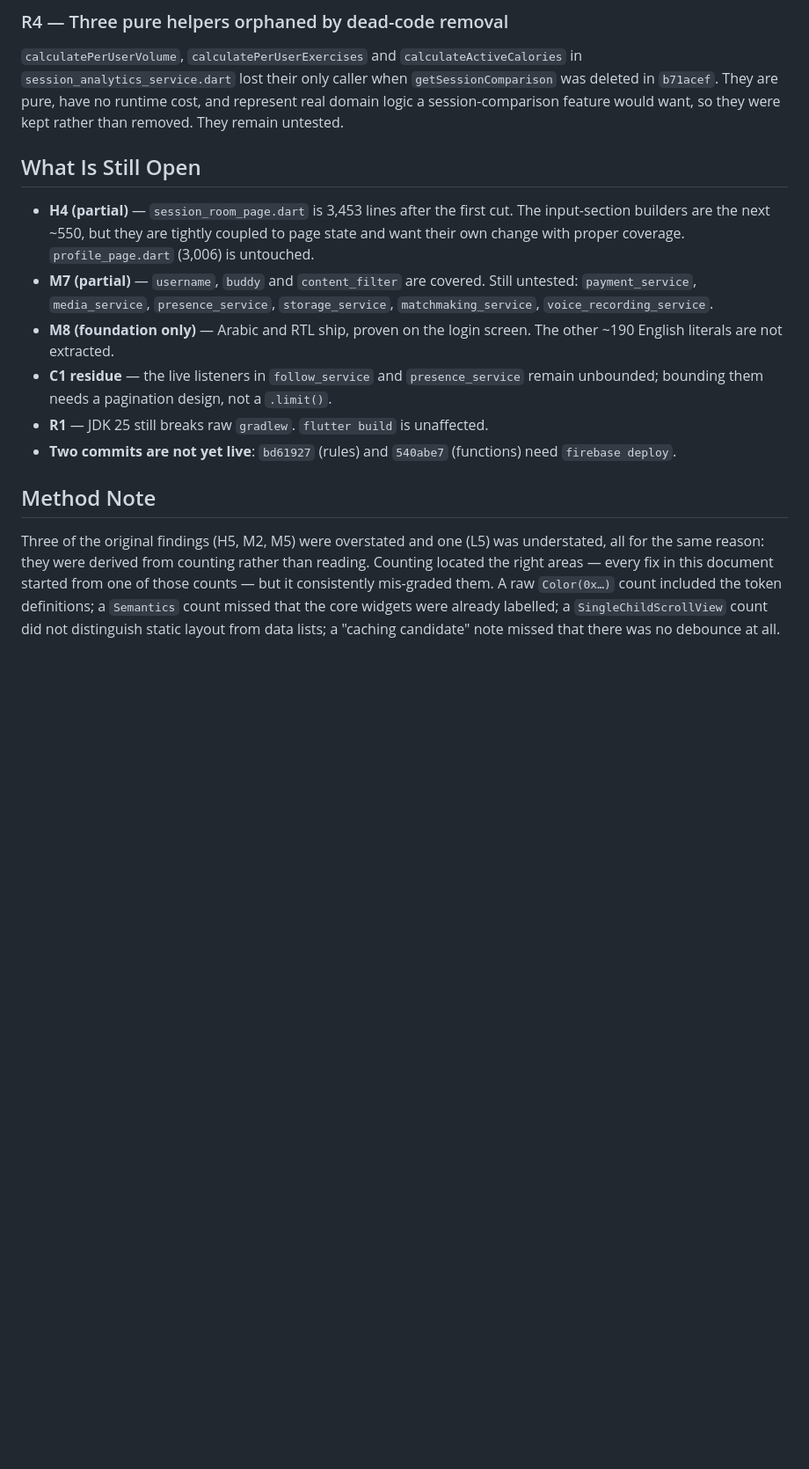
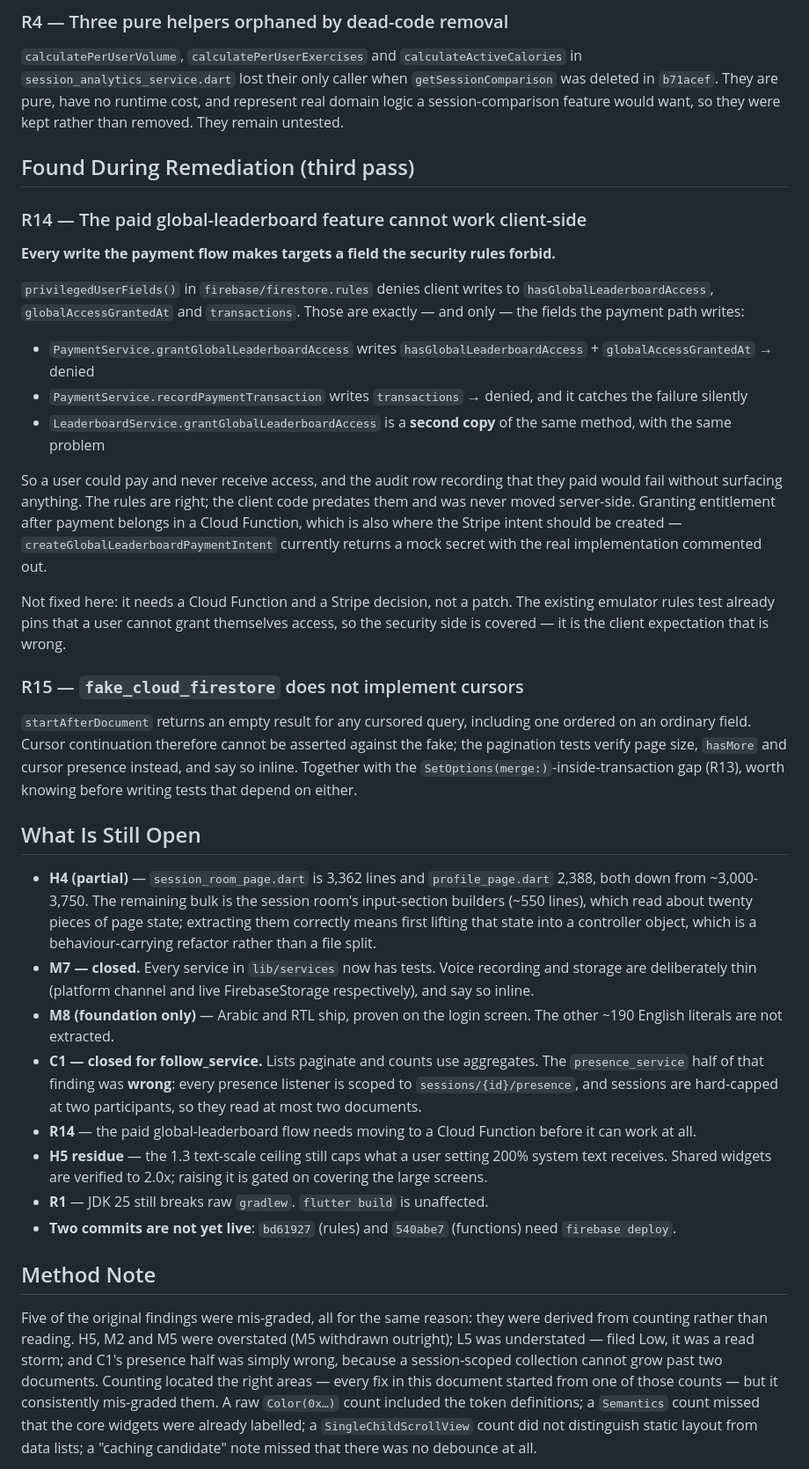
Before and after one commit to a-3isa/zyntro_flutter, a Markdown page: docs/audits/2026-08-03-deep-audit-findings.md, the part around the change. Shown at 88% size. Drawn GitHub-style; blank space fills up the shorter version.

Commit message:
docs(audit): record the payment-flow blocker and close out M7 and C1
R14 is the serious one: every write the paid global-leaderboard flow makes
targets a field privilegedUserFields() forbids clients from writing, so a user
could pay and never receive access, with the audit row failing silently. The
rules are right; the client code predates them. Needs a Cloud Function, not a
patch.

Closes M7 (every service now has tests) and the follow_service half of C1.
Records that C1's presence half was wrong — session-scoped presence cannot
exceed two documents.

Updates the method note: five findings were mis-graded, not three.

Co-Authored-By: Claude Opus 5 <noreply@anthropic.com>

```diff
--- a/docs/audits/2026-08-03-deep-audit-findings.md
+++ b/docs/audits/2026-08-03-deep-audit-findings.md
@@ -403,20 +403,52 @@ Writes are correctly owner-only. This may well be intentional — PRs arguably b
 ### R4 — Three pure helpers orphaned by dead-code removal
 `calculatePerUserVolume`, `calculatePerUserExercises` and `calculateActiveCalories` in `session_analytics_service.dart` lost their only caller when `getSessionComparison` was deleted in `b71acef`. They are pure, have no runtime cost, and represent real domain logic a session-comparison feature would want, so they were kept rather than removed. They remain untested.
 
+## Found During Remediation (third pass)
+
+### R14 — The paid global-leaderboard feature cannot work client-side
+**Every write the payment flow makes targets a field the security rules forbid.**
+
+`privilegedUserFields()` in `firebase/firestore.rules` denies client writes to
+`hasGlobalLeaderboardAccess`, `globalAccessGrantedAt` and `transactions`. Those
+are exactly — and only — the fields the payment path writes:
+
+- `PaymentService.grantGlobalLeaderboardAccess` writes `hasGlobalLeaderboardAccess` + `globalAccessGrantedAt` → denied
+- `PaymentService.recordPaymentTransaction` writes `transactions` → denied, and it catches the failure silently
+- `LeaderboardService.grantGlobalLeaderboardAccess` is a **second copy** of the same method, with the same problem
+
+So a user could pay and never receive access, and the audit row recording that
+they paid would fail without surfacing anything. The rules are right; the
+client code predates them and was never moved server-side. Granting entitlement
+after payment belongs in a Cloud Function, which is also where the Stripe
+intent should be created — `createGlobalLeaderboardPaymentIntent` currently
+returns a mock secret with the real implementation commented out.
+
+Not fixed here: it needs a Cloud Function and a Stripe decision, not a patch.
+The existing emulator rules test already pins that a user cannot grant
+themselves access, so the security side is covered — it is the client
+expectation that is wrong.
+
+### R15 — `fake_cloud_firestore` does not implement cursors
+`startAfterDocument` returns an empty result for any cursored query, including one ordered on an ordinary field. Cursor continuation therefore cannot be asserted against the fake; the pagination tests verify page size, `hasMore` and cursor presence instead, and say so inline. Together with the `SetOptions(merge:)`-inside-transaction gap (R13), worth knowing before writing tests that depend on either.
+
 ## What Is Still Open
 
-- **H4 (partial)** — `session_room_page.dart` is 3,453 lines after the first cut. The input-section builders are the next ~550, but they are tightly coupled to page state and want their own change with proper coverage. `profile_page.dart` (3,006) is untouched.
-- **M7 (partial)** — `username`, `buddy` and `content_filter` are covered. Still untested: `payment_service`, `media_service`, `presence_service`, `storage_service`, `matchmaking_service`, `voice_recording_service`.
+- **H4 (partial)** — `session_room_page.dart` is 3,362 lines and `profile_page.dart` 2,388, both down from ~3,000-3,750. The remaining bulk is the session room's input-section builders (~550 lines), which read about twenty pieces of page state; extracting them correctly means first lifting that state into a controller object, which is a behaviour-carrying refactor rather than a file split.
+- **M7 — closed.** Every service in `lib/services` now has tests. Voice recording and storage are deliberately thin (platform channel and live FirebaseStorage respectively), and say so inline.
 - **M8 (foundation only)** — Arabic and RTL ship, proven on the login screen. The other ~190 English literals are not extracted.
-- **C1 residue** — the live listeners in `follow_service` and `presence_service` remain unbounded; bounding them needs a pagination design, not a `.limit()`.
+- **C1 — closed for follow_service.** Lists paginate and counts use aggregates. The `presence_service` half of that finding was **wrong**: every presence listener is scoped to `sessions/{id}/presence`, and sessions are hard-capped at two participants, so they read at most two documents.
+- **R14** — the paid global-leaderboard flow needs moving to a Cloud Function before it can work at all.
+- **H5 residue** — the 1.3 text-scale ceiling still caps what a user setting 200% system text receives. Shared widgets are verified to 2.0x; raising it is gated on covering the large screens.
 - **R1** — JDK 25 still breaks raw `gradlew`. `flutter build` is unaffected.
 - **Two commits are not yet live**: `bd61927` (rules) and `540abe7` (functions) need `firebase deploy`.
 
 ## Method Note
 
-Three of the original findings (H5, M2, M5) were overstated and one (L5) was
-understated, all for the same reason: they were derived from counting rather
-than reading. Counting located the right areas — every fix in this document
+Five of the original findings were mis-graded, all for the same reason: they
+were derived from counting rather than reading. H5, M2 and M5 were overstated
+(M5 withdrawn outright); L5 was understated — filed Low, it was a read storm;
+and C1's presence half was simply wrong, because a session-scoped collection
+cannot grow past two documents. Counting located the right areas — every fix in this document
 started from one of those counts — but it consistently mis-graded them. A raw
 `Color(0x…)` count included the token definitions; a `Semantics` count missed
 that the core widgets were already labelled; a `SingleChildScrollView` count did
```
